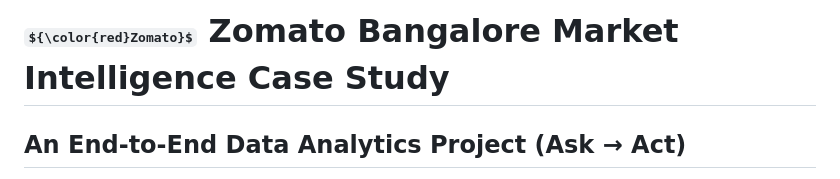
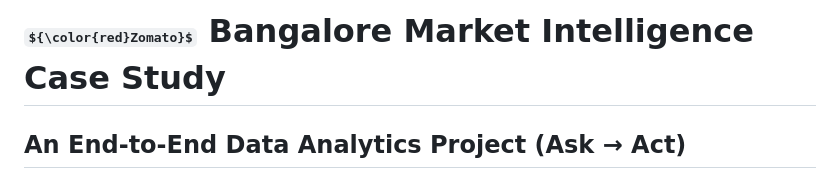
Before and after one commit to rachit-malik/zomato-bangalore-market-intelligence, a Markdown page: README.md, the part around the change. GitHub-like rendering; some formulas as TeX source.

```diff
--- a/README.md
+++ b/README.md
@@ -1,4 +1,4 @@
-# ${\color{red}Zomato}$ Zomato Bangalore Market Intelligence Case Study
+# ${\color{red}Zomato}$ Bangalore Market Intelligence Case Study
 ## An End-to-End Data Analytics Project (Ask → Act)
 
 **Author:** Rachit Malik
```
